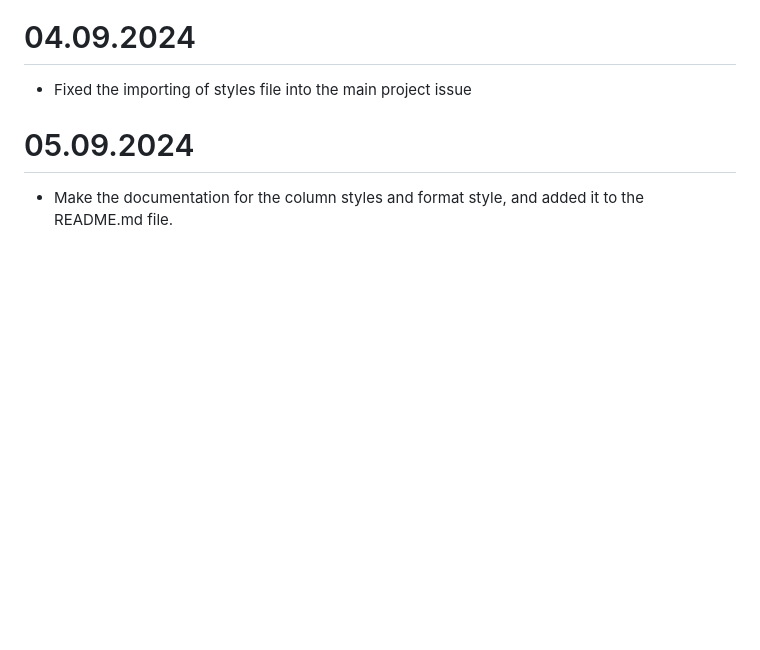
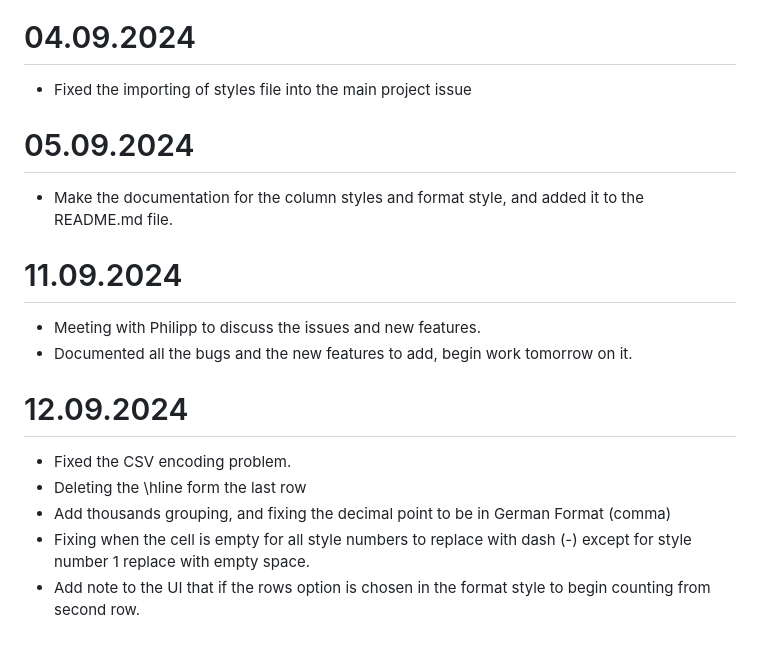
Before and after one commit to hishammadcor/Latex_project, a Markdown page: WorkDocumentation.md, the part around the change. Rendered like a GitHub page; blank space fills up the shorter version.

Commit message:
Add today's work

```diff
--- a/WorkDocumentation.md
+++ b/WorkDocumentation.md
@@ -211,3 +211,14 @@
 
 # 05.09.2024
 - Make the documentation for the column styles and format style, and added it to the README.md file.
+
+# 11.09.2024
+- Meeting with Philipp to discuss the issues and new features.
+- Documented all the bugs and the new features to add, begin work tomorrow on it.
+
+# 12.09.2024
+- Fixed the CSV encoding problem.
+- Deleting the \hline form the last row
+- Add thousands grouping, and fixing the decimal point to be in German Format (comma)
+- Fixing when the cell is empty for all style numbers to replace with dash (-) except for style number 1 replace with empty space.
+- Add note to the UI that if the rows option is chosen in the format style to begin counting from second row.
```
